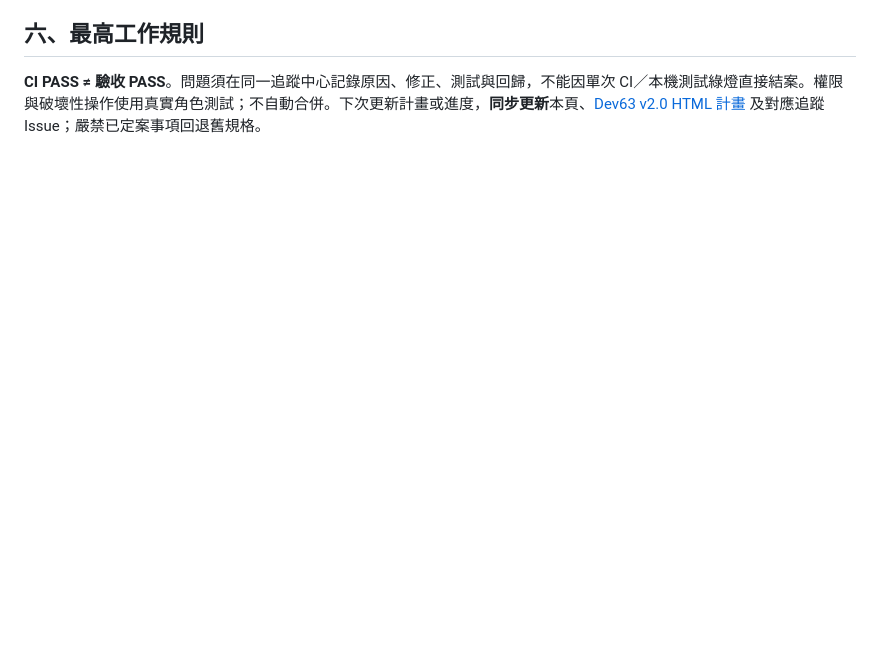
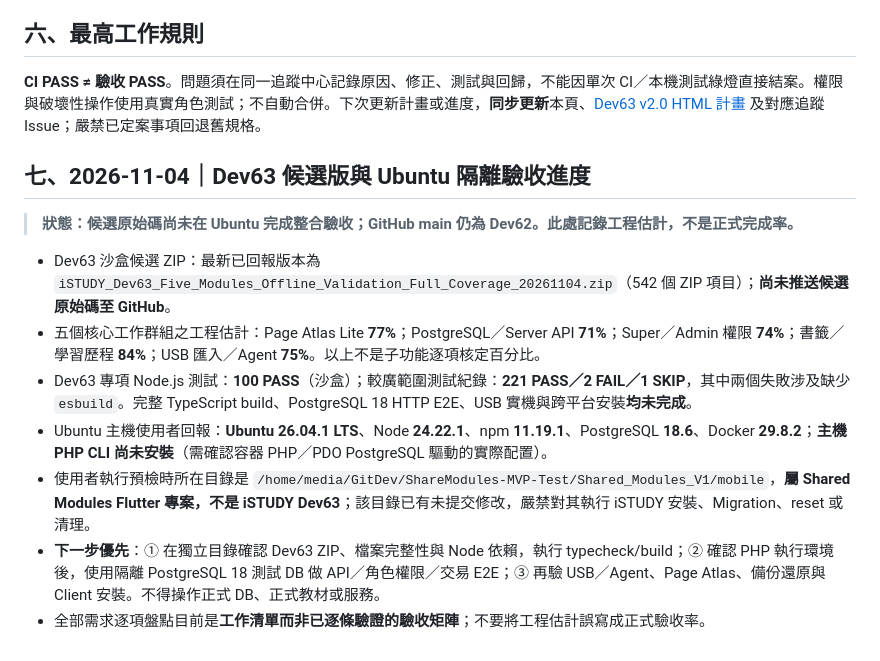
Before and after one commit to ilifeup/istudy, a Markdown page: docs/DEV63_STATUS_AND_DECISIONS.md, the part around the change. Drawn GitHub-style; blank space fills up the shorter version.

Commit message:
docs: record Dev63 candidate progress and Ubuntu preflight blockers

```diff
--- a/docs/DEV63_STATUS_AND_DECISIONS.md
+++ b/docs/DEV63_STATUS_AND_DECISIONS.md
@@ -50,3 +50,16 @@
 
 ## 六、最高工作規則
 **CI PASS ≠ 驗收 PASS**。問題須在同一追蹤中心記錄原因、修正、測試與回歸，不能因單次 CI／本機測試綠燈直接結案。權限與破壞性操作使用真實角色測試；不自動合併。下次更新計畫或進度，**同步更新**本頁、[Dev63 v2.0 HTML 計畫](./DEV63_PLAN_v2.0.html) 及對應追蹤 Issue；嚴禁已定案事項回退舊規格。
+
+
+## 七、2026-11-04｜Dev63 候選版與 Ubuntu 隔離驗收進度
+
+> **狀態：候選原始碼尚未在 Ubuntu 完成整合驗收；GitHub main 仍為 Dev62。此處記錄工程估計，不是正式完成率。**
+
+- Dev63 沙盒候選 ZIP：最新已回報版本為 `iSTUDY_Dev63_Five_Modules_Offline_Validation_Full_Coverage_20261104.zip`（542 個 ZIP 項目）；**尚未推送候選原始碼至 GitHub**。
+- 五個核心工作群組之工程估計：Page Atlas Lite **77%**；PostgreSQL／Server API **71%**；Super／Admin 權限 **74%**；書籤／學習歷程 **84%**；USB 匯入／Agent **75%**。以上不是子功能逐項核定百分比。
+- Dev63 專項 Node.js 測試：**100 PASS**（沙盒）；較廣範圍測試紀錄：**221 PASS／2 FAIL／1 SKIP**，其中兩個失敗涉及缺少 `esbuild`。完整 TypeScript build、PostgreSQL 18 HTTP E2E、USB 實機與跨平台安裝**均未完成**。
+- Ubuntu 主機使用者回報：**Ubuntu 26.04.1 LTS**、Node **24.22.1**、npm **11.19.1**、PostgreSQL **18.6**、Docker **29.8.2**；**主機 PHP CLI 尚未安裝**（需確認容器 PHP／PDO PostgreSQL 驅動的實際配置）。
+- 使用者執行預檢時所在目錄是 `/home/media/GitDev/ShareModules-MVP-Test/Shared_Modules_V1/mobile`，**屬 Shared Modules Flutter 專案，不是 iSTUDY Dev63**；該目錄已有未提交修改，嚴禁對其執行 iSTUDY 安裝、Migration、reset 或清理。
+- **下一步優先**：① 在獨立目錄確認 Dev63 ZIP、檔案完整性與 Node 依賴，執行 typecheck/build；② 確認 PHP 執行環境後，使用隔離 PostgreSQL 18 測試 DB 做 API／角色權限／交易 E2E；③ 再驗 USB／Agent、Page Atlas、備份還原與 Client 安裝。不得操作正式 DB、正式教材或服務。
+- 全部需求逐項盤點目前是**工作清單而非已逐條驗證的驗收矩陣**；不要將工程估計誤寫成正式驗收率。
```
